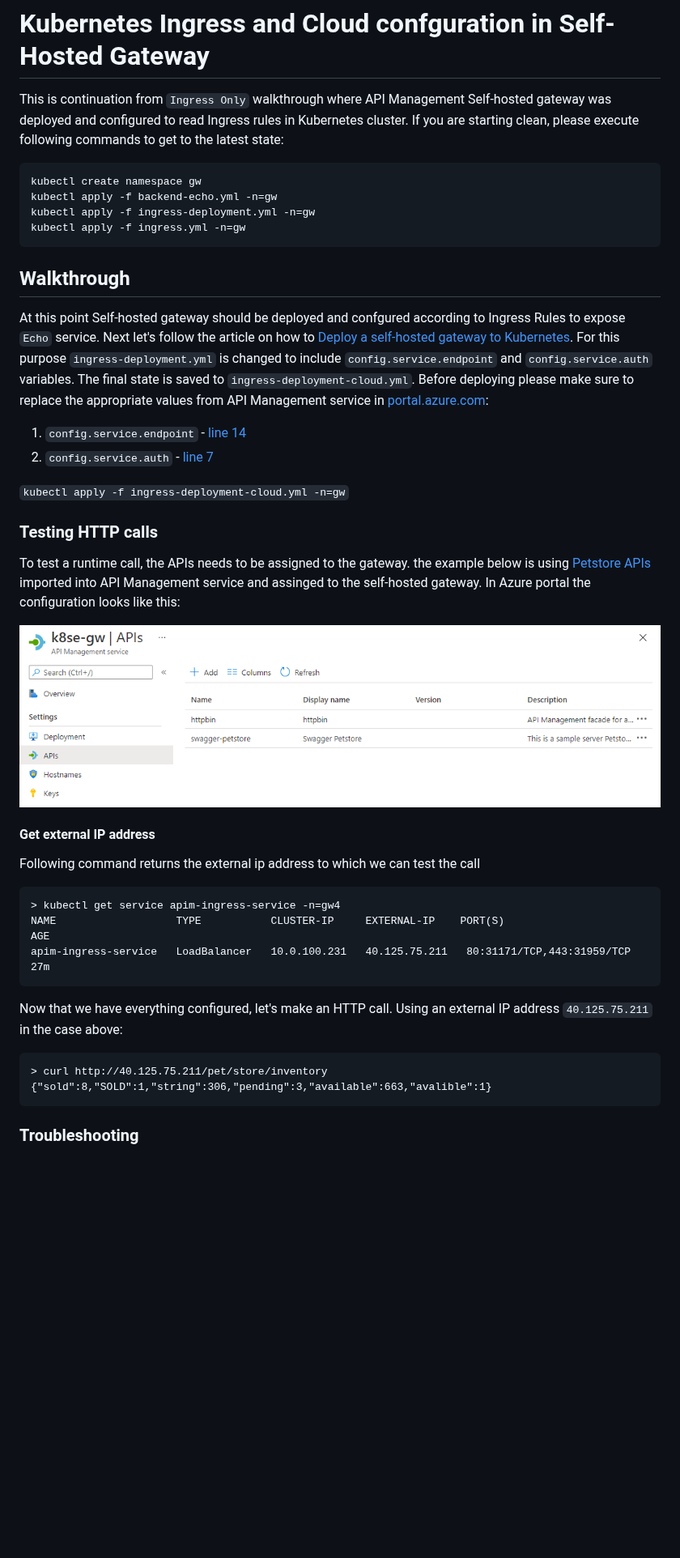
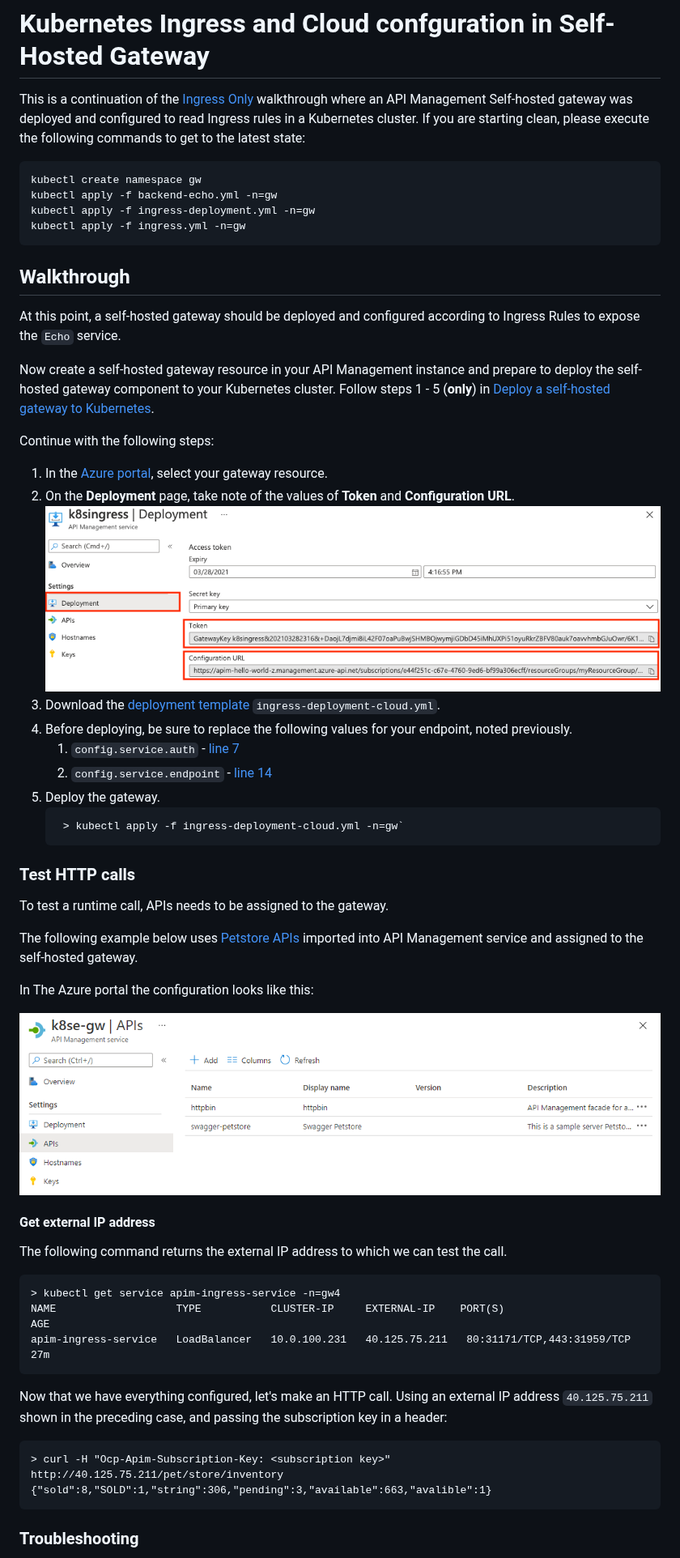
Before and after one commit to Azure/api-management-self-hosted-gateway-ingress, a Markdown page: Ingress+Cloud/readme.md, the part around one of its changes. Shown at 81% size. GitHub-like rendering; pictures changed too: Ingress+Cloud/gateway-config.png (added); blank space fills up the shorter version.

Commit message:
Editorial pass: APIM gateway ingress

````diff
--- a/Ingress+Cloud/readme.md
+++ b/Ingress+Cloud/readme.md
@@ -1,6 +1,6 @@
 # Kubernetes Ingress and Cloud confguration in Self-Hosted Gateway
 
-This is continuation from `Ingress Only` walkthrough where API Management Self-hosted gateway was deployed and configured to read Ingress rules in Kubernetes cluster. If you are starting clean, please execute following commands to get to the latest state:
+This is a continuation of the [Ingress Only](../Ingress-only) walkthrough where an API Management Self-hosted gateway was deployed and configured to read Ingress rules in a Kubernetes cluster. If you are starting clean, please execute the following commands to get to the latest state:
 
 ```
 kubectl create namespace gw
@@ -10,32 +10,44 @@ kubectl apply -f ingress.yml -n=gw
 ```
 
 ## Walkthrough
-At this point Self-hosted gateway should be deployed and confgured according to Ingress Rules to expose `Echo` service.
-Next let's follow the article on how to [Deploy a self-hosted gateway to Kubernetes](https://docs.microsoft.com/en-us/azure/api-management/how-to-deploy-self-hosted-gateway-kubernetes).
-For this purpose `ingress-deployment.yml` is changed to include  `config.service.endpoint` and `config.service.auth` variables. The final state is saved to `ingress-deployment-cloud.yml`.
-Before deploying please make sure to replace the appropriate values from API Management service in [portal.azure.com](portal.azure.com):
-1.  `config.service.endpoint` - [line 14](ingress-deployment-cloud.yml#L14)
-1. `config.service.auth` - [line 7](ingress-deployment-cloud.yml#L7)
+At this point, a self-hosted gateway should be deployed and configured according to Ingress Rules to expose the `Echo` service.
 
-`kubectl apply -f ingress-deployment-cloud.yml -n=gw`
+Now create a self-hosted gateway resource in your API Management instance and prepare to deploy the self-hosted gateway component to your Kubernetes cluster. Follow steps 1 - 5 (**only**) in [Deploy a self-hosted gateway to Kubernetes](https://docs.microsoft.com/azure/api-management/how-to-deploy-self-hosted-gateway-kubernetes).
 
-### Testing HTTP calls
-To test a runtime call, the APIs needs to be assigned to the gateway.
-the example below is using [Petstore APIs](https://petstore.swagger.io/) imported into API Management service and assinged to the self-hosted gateway. In Azure portal the configuration looks like this:
+Continue with the following steps:
+
+1. In the [Azure portal](https://portal.azure.com), select your gateway resource.
+1. On the **Deployment** page, take note of the values of **Token** and **Configuration URL**.
+  ![APIs in self-hosted gateway](gateway-config.png)
+1. Download the [deployment template](ingress-deployment-cloud.yml) `ingress-deployment-cloud.yml`.
+1. Before deploying, be sure to replace the following values for your endpoint, noted previously.
+    1. `config.service.auth` - [line 7](ingress-deployment-cloud.yml#L7)
+    1.  `config.service.endpoint` - [line 14](ingress-deployment-cloud.yml#L14)
+1. Deploy the gateway.
+   ```
+    > kubectl apply -f ingress-deployment-cloud.yml -n=gw`
+    ```
+### Test HTTP calls
+To test a runtime call, APIs needs to be assigned to the gateway.
+
+The following example below uses [Petstore APIs](https://petstore.swagger.io/) imported into API Management service and assigned to the self-hosted gateway.
+
+In The Azure portal the configuration looks like this:
 
 ![APIs in self-hosted gateway](gateway-apis.png)
 
 #### Get external IP address
-Following command returns the external ip address to which we can test the call
+
+The following command returns the external IP address to which we can test the call.
 ```
 > kubectl get service apim-ingress-service -n=gw4
 NAME                   TYPE           CLUSTER-IP     EXTERNAL-IP    PORT(S)                      AGE
 apim-ingress-service   LoadBalancer   10.0.100.231   40.125.75.211   80:31171/TCP,443:31959/TCP   27m
 ```
 
-Now that we have everything configured, let's make an HTTP call. Using an external IP address `40.125.75.211` in the case above:
+Now that we have everything configured, let's make an HTTP call. Using an external IP address `40.125.75.211` shown in the preceding case, and passing the subscription key in a header:
 ```
-> curl http://40.125.75.211/pet/store/inventory
+> curl -H "Ocp-Apim-Subscription-Key: <subscription key>" http://40.125.75.211/pet/store/inventory
 {"sold":8,"SOLD":1,"string":306,"pending":3,"available":663,"avalible":1}
 ```
 
````
Also changed, not shown: other parts of Ingress+Cloud/readme.md (+3 -3 lines), Ingress-only/readme.md (+34 -30 lines), readme.md (+35 -23 lines), 3 other files.
